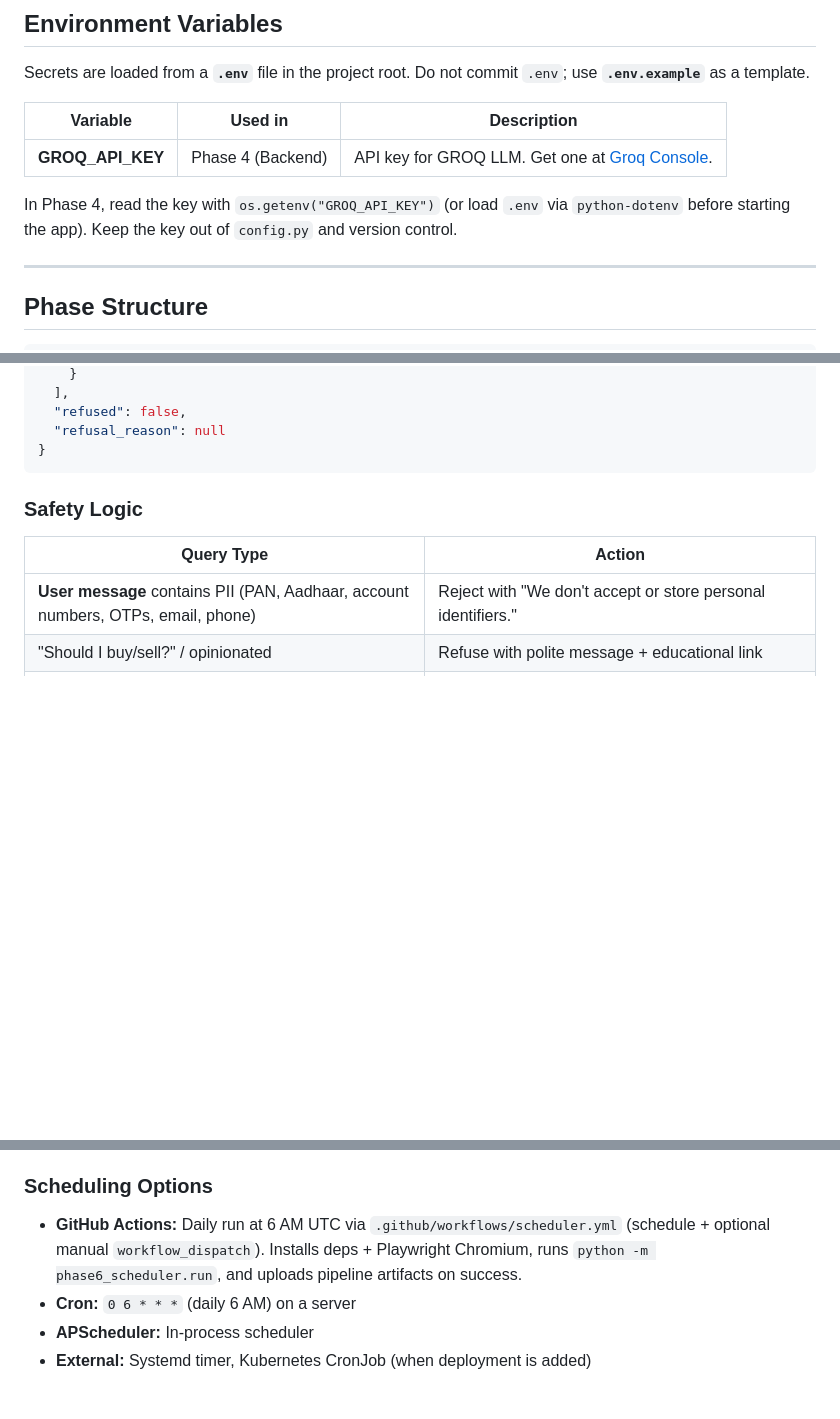
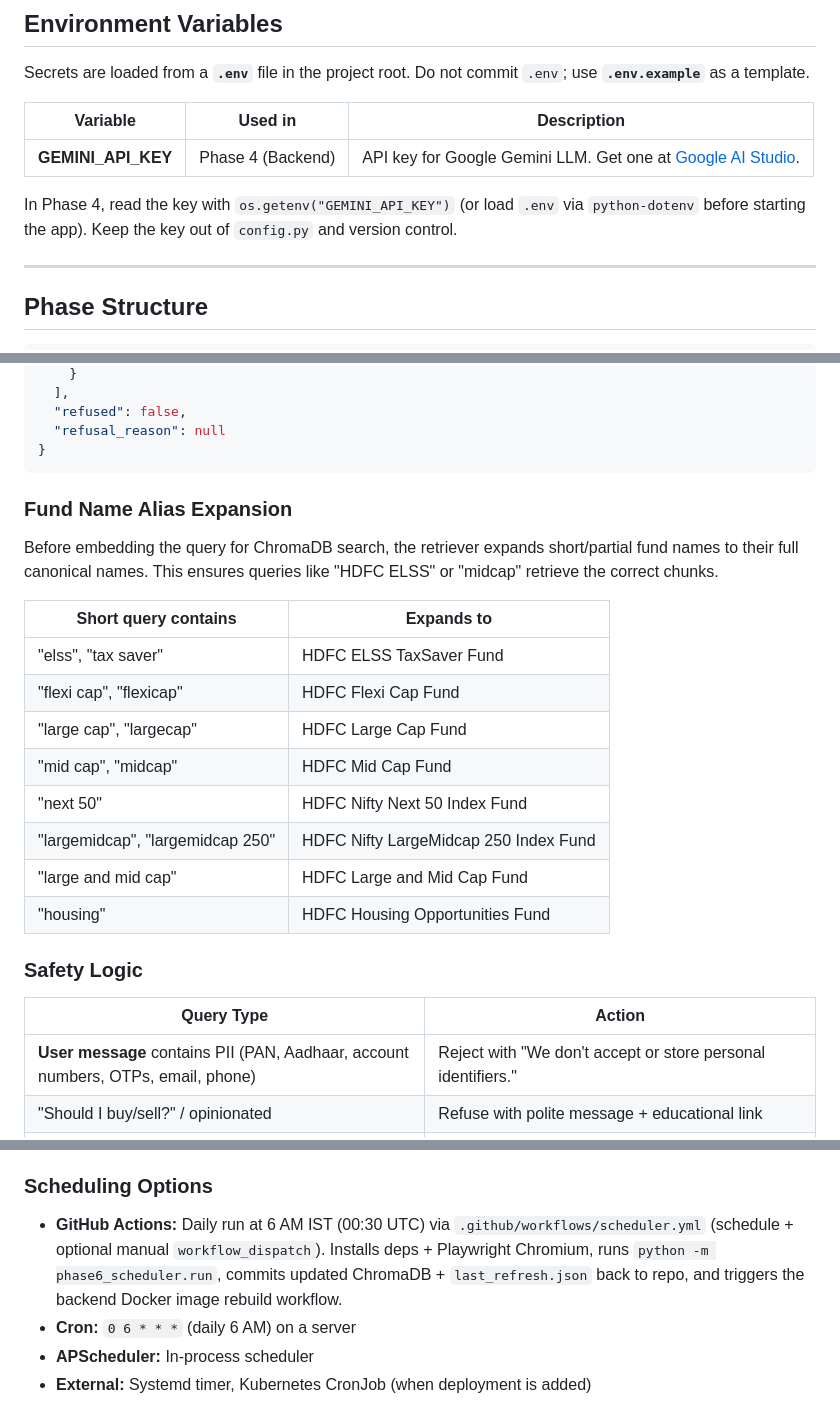
Before and after one commit to deepanjandhwani/mutualfundragchatbot, a Markdown page: ARCHITECTURE.md, 3 parts joined by grey strips. Rendered like a GitHub page; blank space fills up the shorter version.

````diff
--- a/ARCHITECTURE.md
+++ b/ARCHITECTURE.md
@@ -25,9 +25,9 @@ Secrets are loaded from a **`.env`** file in the project root. Do not commit `.e
 
 | Variable | Used in | Description |
 |----------|---------|--------------|
-| **GROQ_API_KEY** | Phase 4 (Backend) | API key for GROQ LLM. Get one at [Groq Console](https://console.groq.com/). |
+| **GEMINI_API_KEY** | Phase 4 (Backend) | API key for Google Gemini LLM. Get one at [Google AI Studio](https://aistudio.google.com/apikey). |
 
-In Phase 4, read the key with `os.getenv("GROQ_API_KEY")` (or load `.env` via `python-dotenv` before starting the app). Keep the key out of `config.py` and version control.
+In Phase 4, read the key with `os.getenv("GEMINI_API_KEY")` (or load `.env` via `python-dotenv` before starting the app). Keep the key out of `config.py` and version control.
 
 ---
 
@@ -269,6 +271,21 @@ The system prompt is implemented in `rag/prompt_builder.py`. It instructs the LL
   "refusal_reason": null
 }
 ```
+
+### Fund Name Alias Expansion
+
+Before embedding the query for ChromaDB search, the retriever expands short/partial fund names to their full canonical names. This ensures queries like "HDFC ELSS" or "midcap" retrieve the correct chunks.
+
+| Short query contains | Expands to |
+|---------------------|------------|
+| "elss", "tax saver" | HDFC ELSS TaxSaver Fund |
+| "flexi cap", "flexicap" | HDFC Flexi Cap Fund |
+| "large cap", "largecap" | HDFC Large Cap Fund |
+| "mid cap", "midcap" | HDFC Mid Cap Fund |
+| "next 50" | HDFC Nifty Next 50 Index Fund |
+| "largemidcap", "largemidcap 250" | HDFC Nifty LargeMidcap 250 Index Fund |
+| "large and mid cap" | HDFC Large and Mid Cap Fund |
+| "housing" | HDFC Housing Opportunities Fund |
 
 ### Safety Logic
 
@@ -373,7 +390,7 @@ After each successful pipeline run, Phase 6 writes **`shared/last_refresh.json`*
 
 ### Scheduling Options
 
-- **GitHub Actions:** Daily run at 6 AM UTC via `.github/workflows/scheduler.yml` (schedule + optional manual `workflow_dispatch`). Installs deps + Playwright Chromium, runs `python -m phase6_scheduler.run`, and uploads pipeline artifacts on success.
+- **GitHub Actions:** Daily run at 6 AM IST (00:30 UTC) via `.github/workflows/scheduler.yml` (schedule + optional manual `workflow_dispatch`). Installs deps + Playwright Chromium, runs `python -m phase6_scheduler.run`, commits updated ChromaDB + `last_refresh.json` back to repo, and triggers the backend Docker image rebuild workflow.
 - **Cron:** `0 6 * * *` (daily 6 AM) on a server
 - **APScheduler:** In-process scheduler
 - **External:** Systemd timer, Kubernetes CronJob (when deployment is added)
````
Also changed, not shown: other parts of ARCHITECTURE.md (+33 -11 lines).
